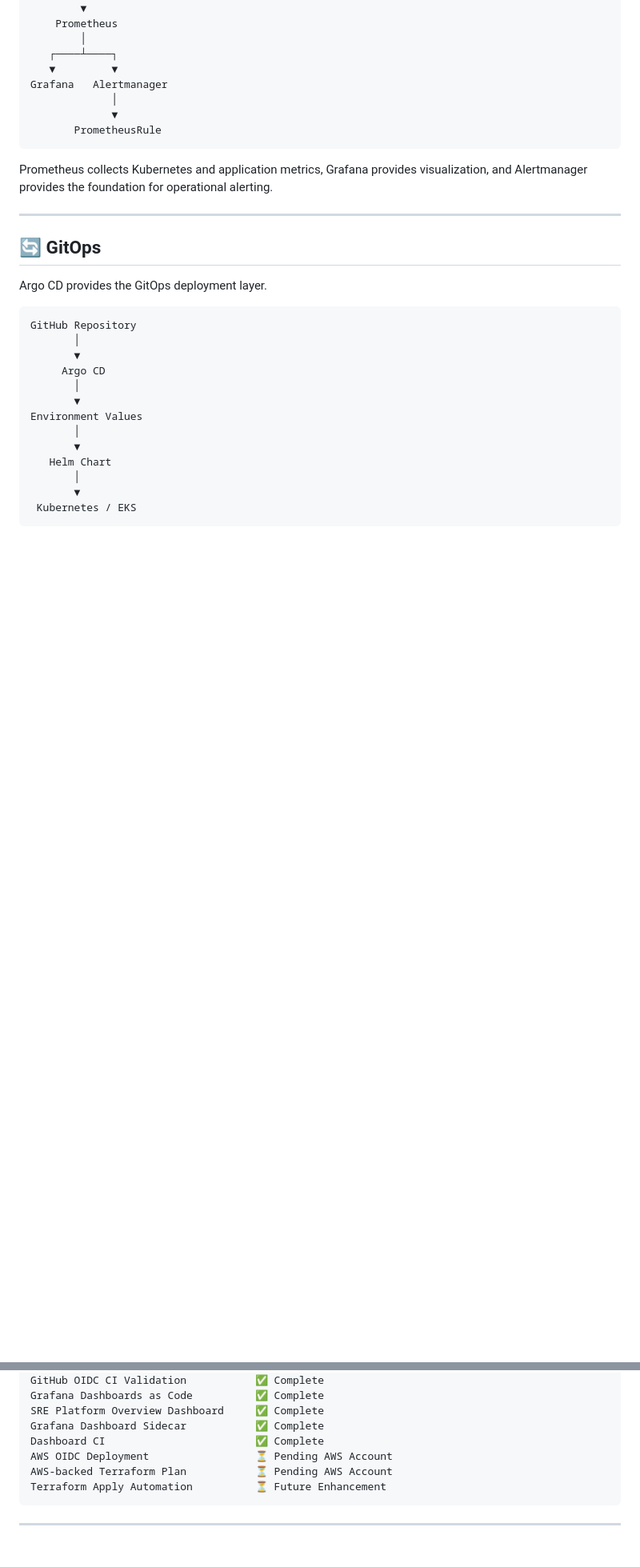
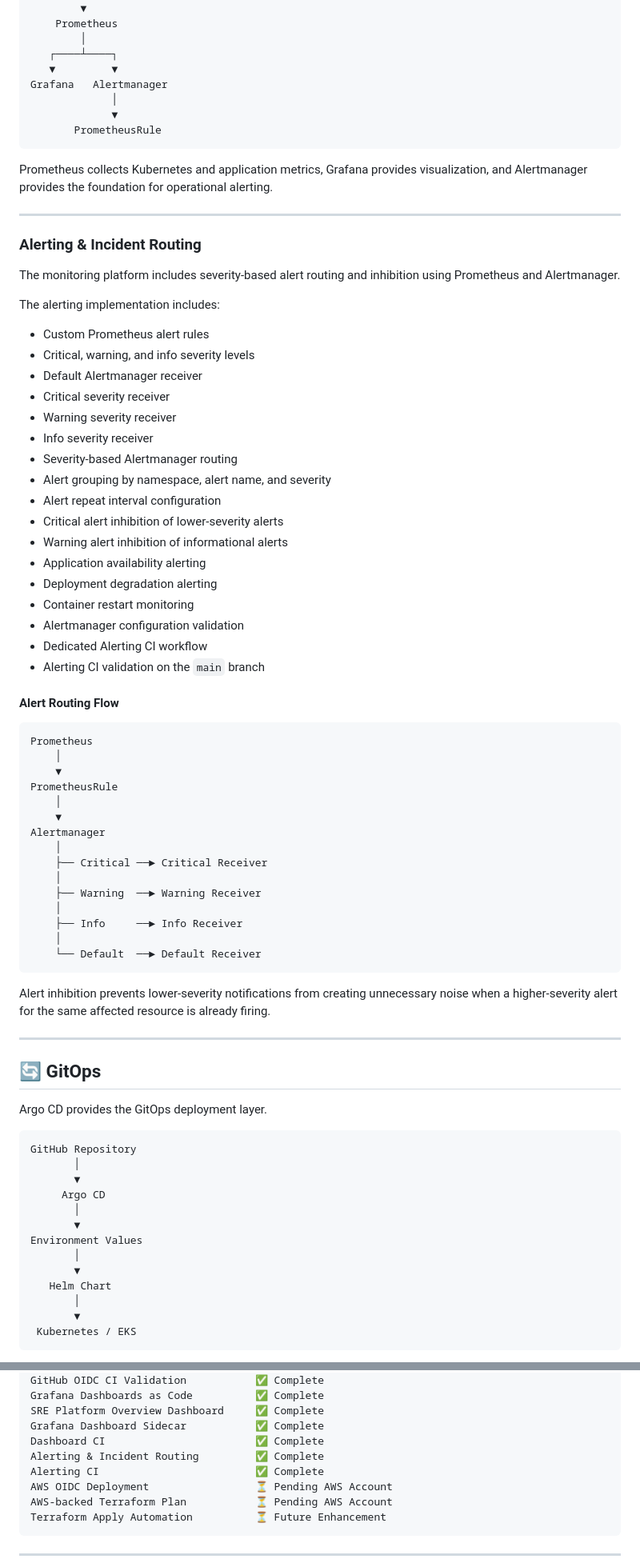
Before and after one commit to Bikramgurkha737/aws-eks-terraform-platform, a Markdown page: README.md, 2 parts joined by grey strips. Shown at 80% size. GitHub-like rendering; blank space fills up the shorter version.

Commit message:
Document Alertmanager routing and alerting CI

````diff
--- a/README.md
+++ b/README.md
@@ -368,6 +369,54 @@ Prometheus collects Kubernetes and application metrics, Grafana provides visuali
 
 ---
 
+### Alerting & Incident Routing
+
+The monitoring platform includes severity-based alert routing and inhibition using Prometheus and Alertmanager.
+
+The alerting implementation includes:
+
+- Custom Prometheus alert rules
+- Critical, warning, and info severity levels
+- Default Alertmanager receiver
+- Critical severity receiver
+- Warning severity receiver
+- Info severity receiver
+- Severity-based Alertmanager routing
+- Alert grouping by namespace, alert name, and severity
+- Alert repeat interval configuration
+- Critical alert inhibition of lower-severity alerts
+- Warning alert inhibition of informational alerts
+- Application availability alerting
+- Deployment degradation alerting
+- Container restart monitoring
+- Alertmanager configuration validation
+- Dedicated Alerting CI workflow
+- Alerting CI validation on the `main` branch
+
+#### Alert Routing Flow
+
+```text
+Prometheus
+    │
+    ▼
+PrometheusRule
+    │
+    ▼
+Alertmanager
+    │
+    ├── Critical ──► Critical Receiver
+    │
+    ├── Warning  ──► Warning Receiver
+    │
+    ├── Info     ──► Info Receiver
+    │
+    └── Default  ──► Default Receiver
+```
+
+Alert inhibition prevents lower-severity notifications from creating unnecessary noise when a higher-severity alert for the same affected resource is already firing.
+
+---
+
 ## 🔄 GitOps
 
 Argo CD provides the GitOps deployment layer.
@@ -1129,6 +1196,8 @@ Grafana Dashboards as Code          ✅ Complete
 SRE Platform Overview Dashboard     ✅ Complete
 Grafana Dashboard Sidecar           ✅ Complete
 Dashboard CI                        ✅ Complete
+Alerting & Incident Routing         ✅ Complete
+Alerting CI                         ✅ Complete
 AWS OIDC Deployment                 ⏳ Pending AWS Account
 AWS-backed Terraform Plan           ⏳ Pending AWS Account
 Terraform Apply Automation          ⏳ Future Enhancement
````
Also changed, not shown: other parts of README.md (+21 -2 lines).
